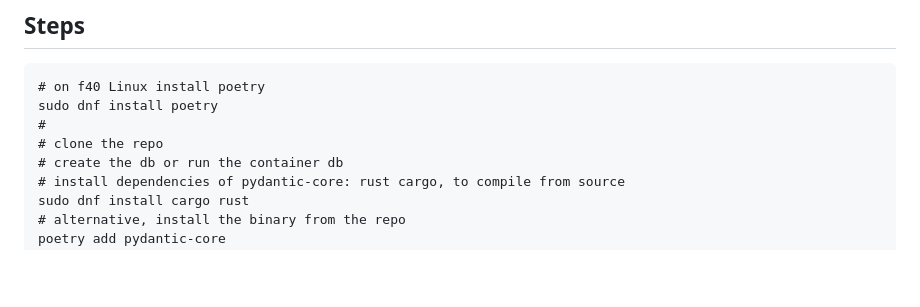
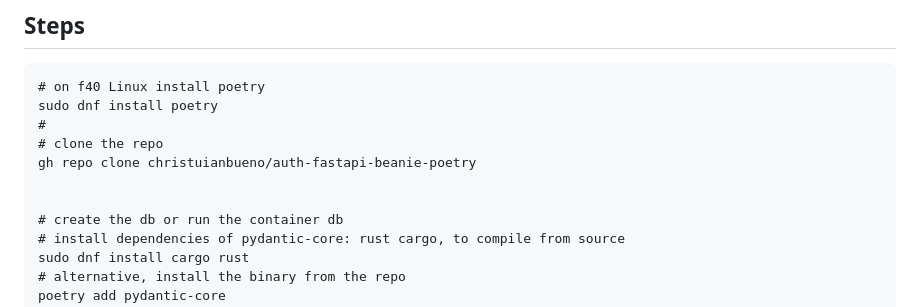
Before and after one commit to christianbueno1/auth-fastapi-beanie-poetry, a Markdown page: README.md, the part around the change. GitHub-like rendering; blank space fills up the shorter version.

Commit message:
chore: edit readme

```diff
--- a/README.md
+++ b/README.md
@@ -9,6 +9,9 @@ You have a user authentication services API using Python, JWT, FastAPI, Beanie O
 sudo dnf install poetry
 #
 # clone the repo
+gh repo clone christuianbueno/auth-fastapi-beanie-poetry
+
+
 # create the db or run the container db
 # install dependencies of pydantic-core: rust cargo, to compile from source
 sudo dnf install cargo rust
```
